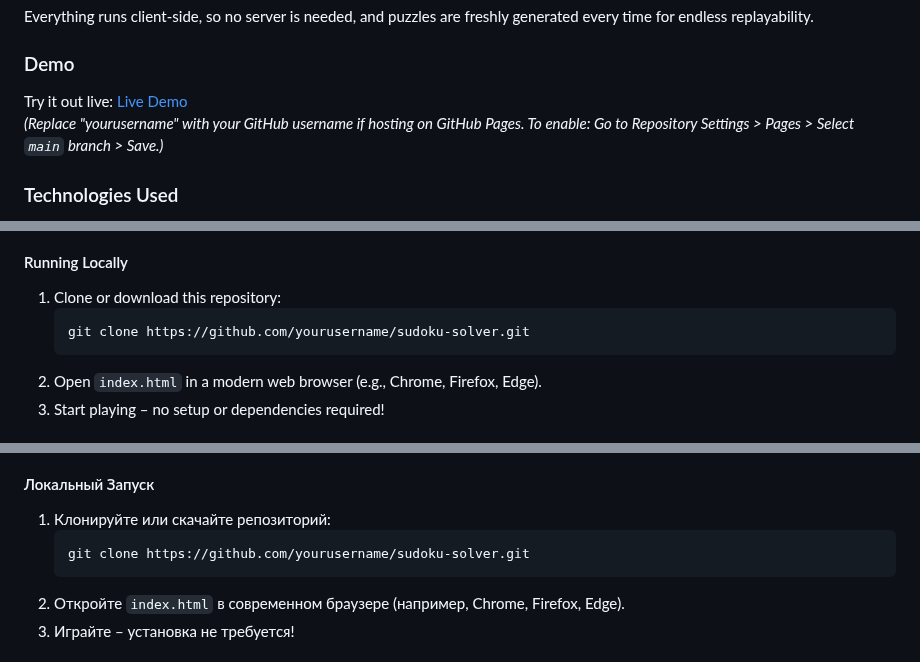
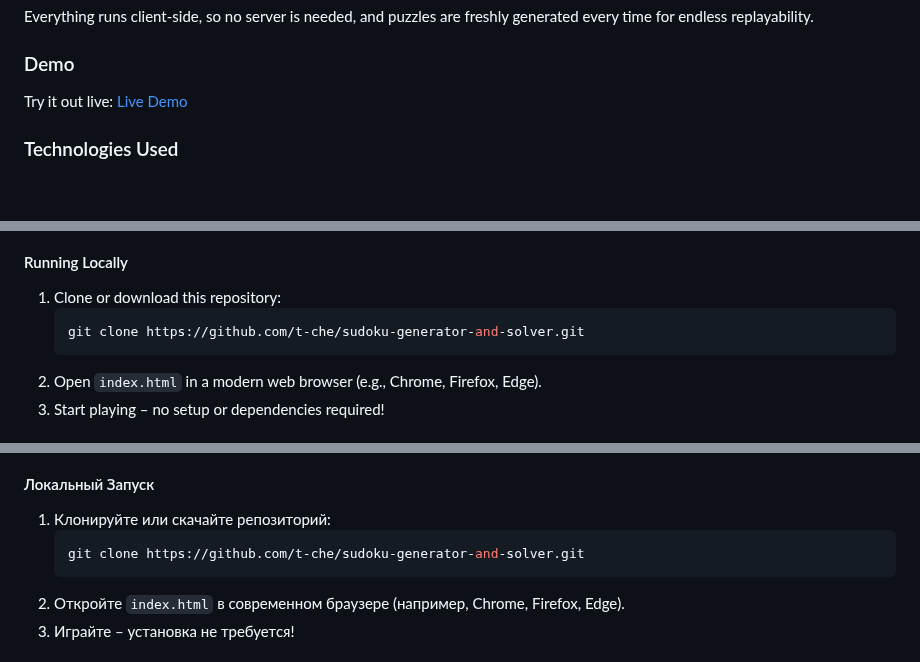
Before and after one commit to t-che/sudoku-generator-and-solver, a Markdown page: README.md, 3 parts joined by grey strips. GitHub-like rendering; blank space fills up the shorter version.

````diff
--- a/README.md
+++ b/README.md
@@ -27,8 +27,7 @@ Everything runs client-side, so no server is needed, and puzzles are freshly gen
 
 ### Demo
 
-Try it out live: [Live Demo](https://yourusername.github.io/sudoku-solver/)
-*(Replace "yourusername" with your GitHub username if hosting on GitHub Pages. To enable: Go to Repository Settings > Pages > Select `main` branch > Save.)*
+Try it out live: [Live Demo](https://t-che.github.io/sudoku-generator-and-solver/)
 
 ### Technologies Used
 
@@ -43,7 +42,7 @@ Try it out live: [Live Demo](https://yourusername.github.io/sudoku-solver/)
 #### Running Locally
 1. Clone or download this repository:
    ```bash
-   git clone https://github.com/yourusername/sudoku-solver.git
+   git clone https://github.com/t-che/sudoku-generator-and-solver.git
    ```
 2. Open `index.html` in a modern web browser (e.g., Chrome, Firefox, Edge).
 3. Start playing – no setup or dependencies required!
@@ -131,7 +130,7 @@ Happy puzzling! 🧩
 #### Локальный Запуск
 1. Клонируйте или скачайте репозиторий:
    ```bash
-   git clone https://github.com/yourusername/sudoku-solver.git
+   git clone https://github.com/t-che/sudoku-generator-and-solver.git
    ```
 2. Откройте `index.html` в современном браузере (например, Chrome, Firefox, Edge).
 3. Играйте – установка не требуется!
````
Also changed, not shown: other parts of README.md (+1 -1 lines).
